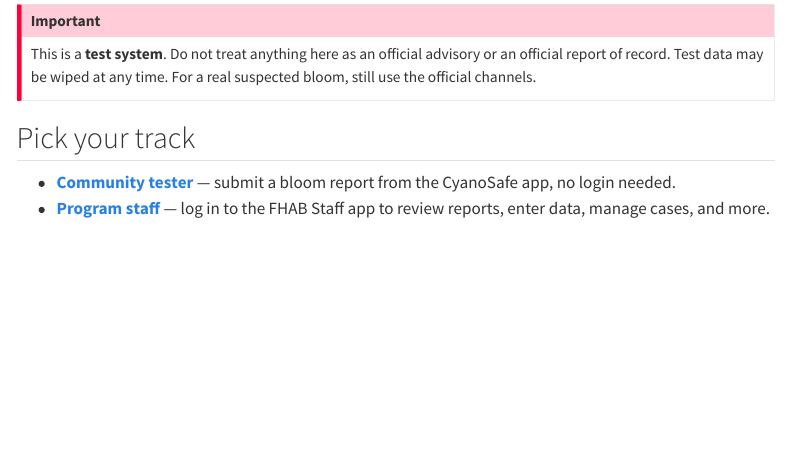
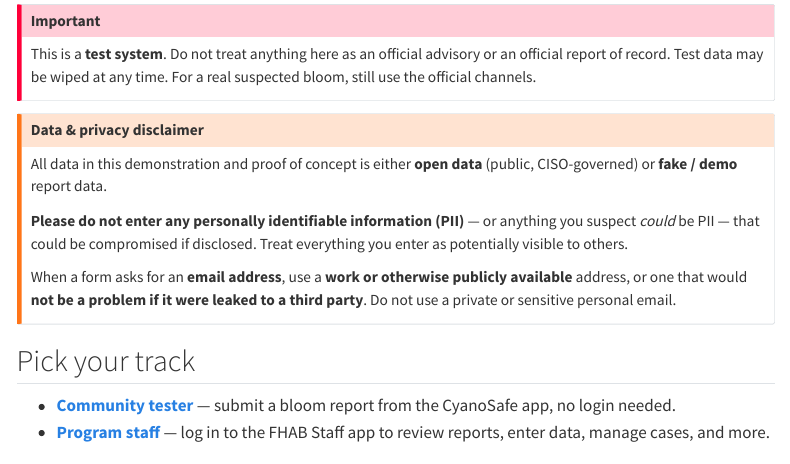
Before and after one commit to ggearheart/FHAB_Database_Modernized, a Quarto document (manual/index.qmd): the page in a window 1100 px wide, from 180 px down. Rendered offline with R 4.5, knitr and Pandoc in place of Quarto, with nearby package versions; menus at the side of the page are left out.

Commit message:
Add data & privacy disclaimer to the Quarto manual
Prominent callout on the Overview: all data here is open (public, CISO-governed)
or fake/demo; do not enter PII (or anything that could be PII) that could be
compromised; and when a form asks for email, use a work/publicly-available
address that wouldn't be a problem if leaked. A shorter reminder is added beside
the reporter-email step in the community track.

Co-Authored-By: Claude Opus 4.8 <noreply@anthropic.com>

```diff
--- a/manual/community.qmd
+++ b/manual/community.qmd
@@ -19,6 +19,12 @@ submission reaches staff.
 Please put **TEST** in the description (e.g. "TEST – ignore") so staff know it's a drill.
 :::
 
+::: {.callout-warning title="Use a safe email"}
+This is a test system holding only open or demo data. If you provide an email, use a **work or
+publicly available** address — not a private/sensitive one — and **don't enter any PII** you
+wouldn't want disclosed. See the [data &amp; privacy disclaimer](index.qmd).
+:::
+
 ## What happens next
 
 - Your report does **not** appear on the public map immediately. It goes into a **staff review
--- a/manual/index.qmd
+++ b/manual/index.qmd
@@ -11,6 +11,19 @@ and **community volunteers**. Please report anything confusing or broken — see
 This is a **test system**. Do not treat anything here as an official advisory or an official
 report of record. Test data may be wiped at any time. For a real suspected bloom, still use the
 official channels.
+:::
+
+::: {.callout-warning title="Data & privacy disclaimer"}
+All data in this demonstration and proof of concept is either **open data** (public,
+CISO-governed) or **fake / demo** report data.
+
+**Please do not enter any personally identifiable information (PII)** — or anything you suspect
+*could* be PII — that could be compromised if disclosed. Treat everything you enter as
+potentially visible to others.
+
+When a form asks for an **email address**, use a **work or otherwise publicly available** address,
+or one that would **not be a problem if it were leaked to a third party**. Do not use a private or
+sensitive personal email.
 :::
 
 ## Pick your track
```
